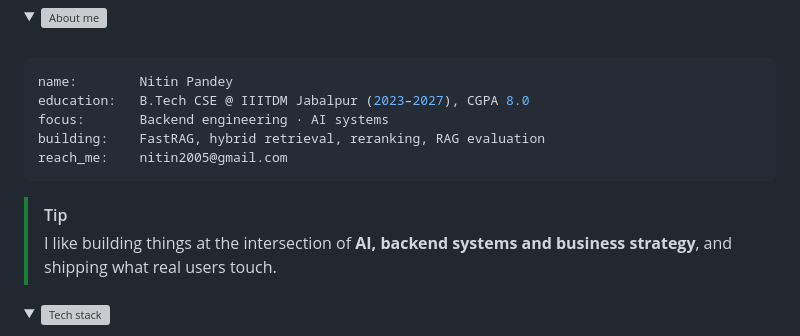
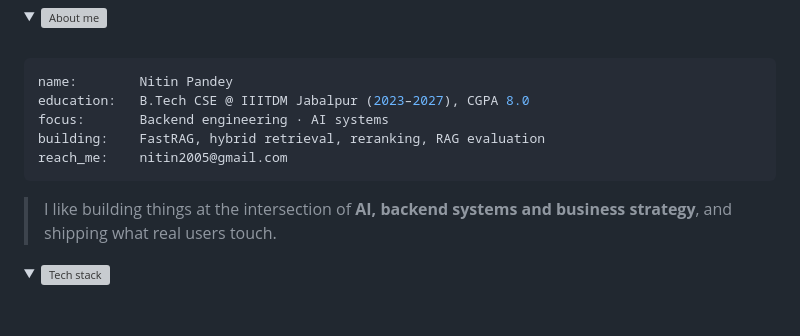
Before and after one commit to Nitin192005/Nitin192005, a Markdown page: README.md, the part around the change. Rendered like a GitHub page; grey boxes are pictures that could not be loaded.

````diff
--- a/README.md
+++ b/README.md
@@ -42,7 +42,6 @@ building:    FastRAG, hybrid retrieval, reranking, RAG evaluation
 reach_me:    nitin2005@gmail.com
 ```
 
-> [!TIP]
 > I like building things at the intersection of **AI, backend systems and business strategy**, and shipping what real users touch.
 
 </details>
````
